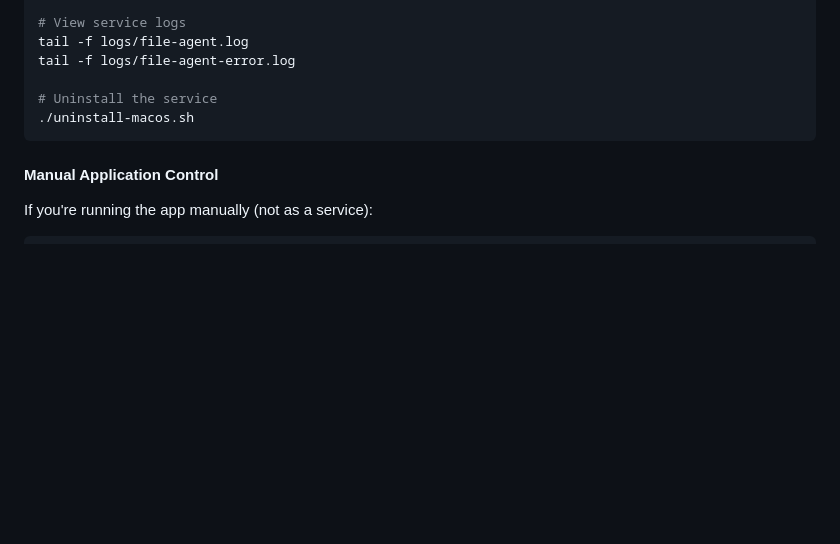
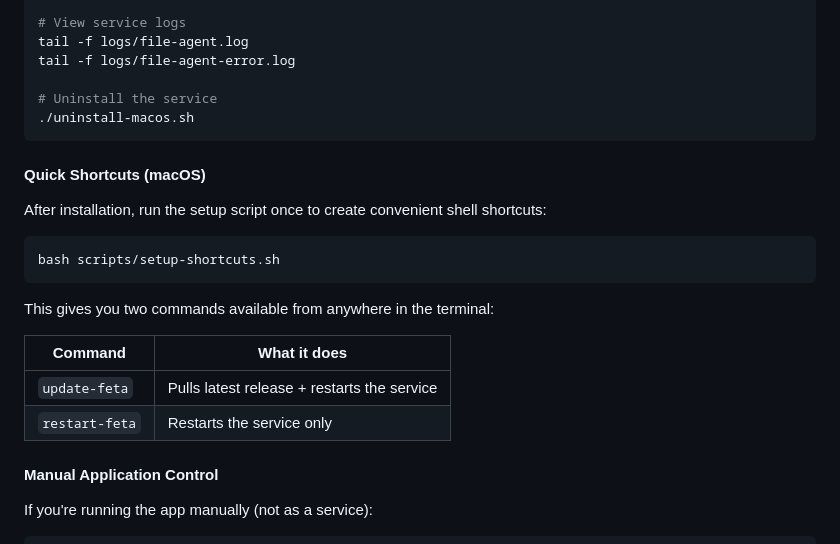
Before and after one commit to TommiIversen/file-agent, a Markdown page: README.md, the part around the change. Drawn GitHub-style; blank space fills up the shorter version.

Commit message:
feat: add quick shortcuts section for macOS in README

````diff
--- a/README.md
+++ b/README.md
@@ -239,6 +239,21 @@ tail -f logs/file-agent-error.log
 ./uninstall-macos.sh
 ```
 
+#### Quick Shortcuts (macOS)
+
+After installation, run the setup script once to create convenient shell shortcuts:
+
+```bash
+bash scripts/setup-shortcuts.sh
+```
+
+This gives you two commands available from anywhere in the terminal:
+
+| Command | What it does |
+|---------|-------------|
+| `update-feta` | Pulls latest release + restarts the service |
+| `restart-feta` | Restarts the service only |
+
 #### Manual Application Control
 
 If you're running the app manually (not as a service):
````
